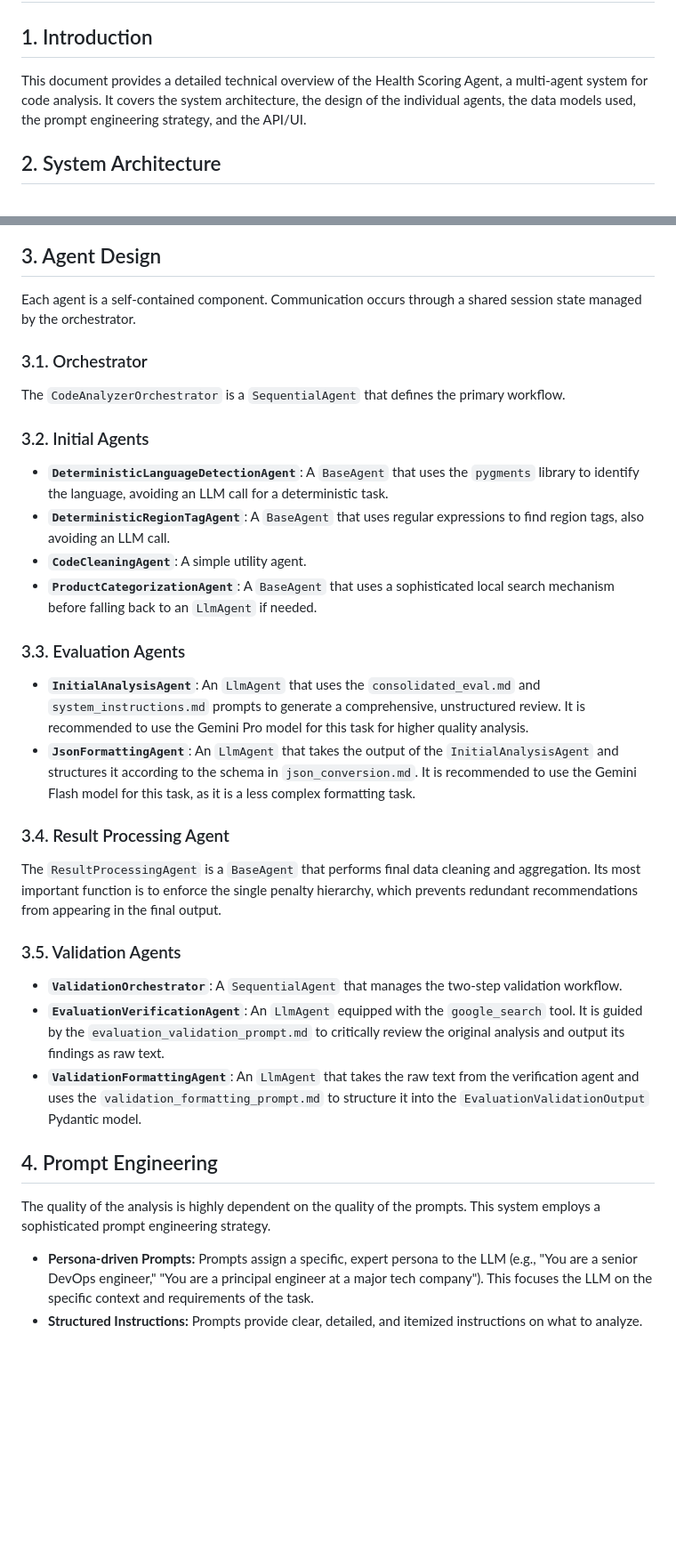
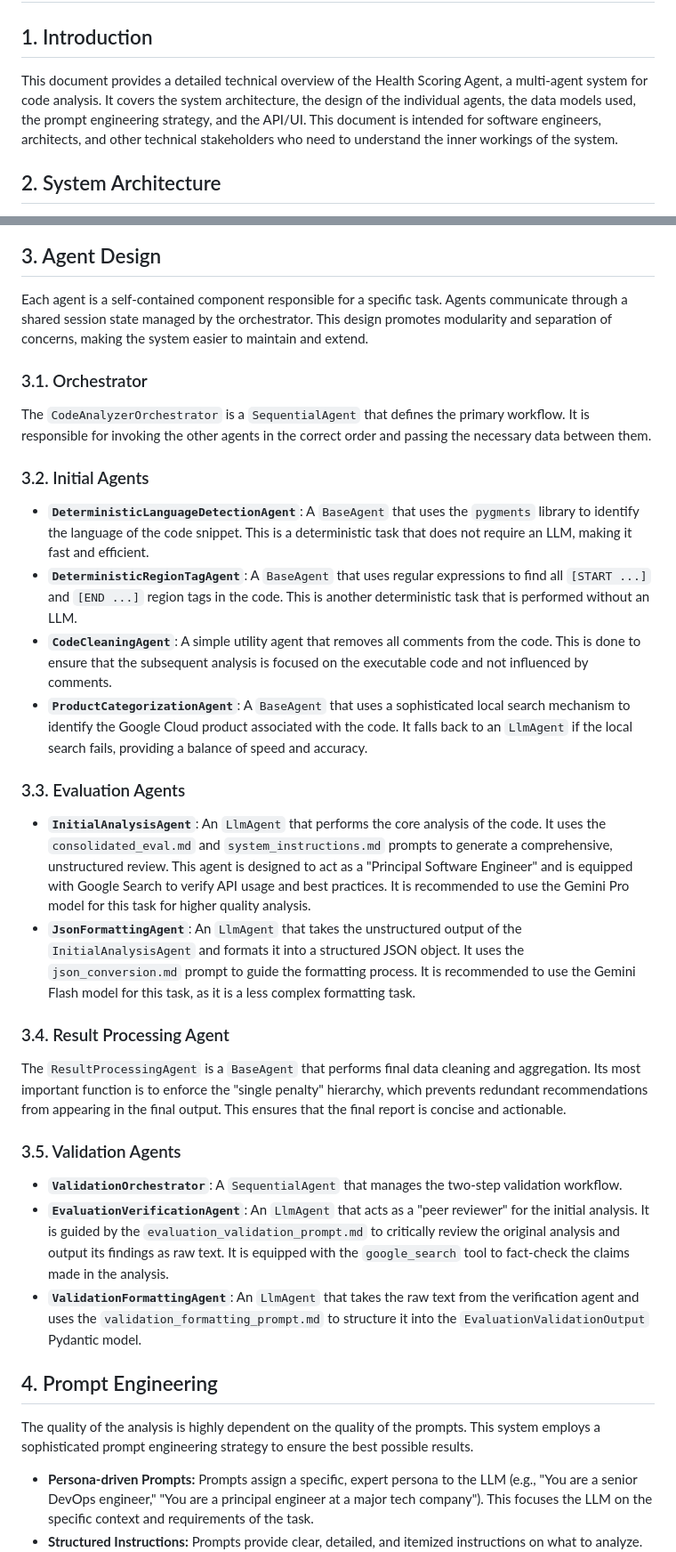
Before and after one commit to joeshirey/HealthScoringAgent, a Markdown page: docs/TECHNICAL_DESIGN.md, 2 parts joined by grey strips. Shown at 89% size. Drawn GitHub-style; blank space fills up the shorter version.

```diff
--- a/docs/TECHNICAL_DESIGN.md
+++ b/docs/TECHNICAL_DESIGN.md
@@ -2,7 +2,7 @@
 
 ## 1. Introduction
 
-This document provides a detailed technical overview of the Health Scoring Agent, a multi-agent system for code analysis. It covers the system architecture, the design of the individual agents, the data models used, the prompt engineering strategy, and the API/UI.
+This document provides a detailed technical overview of the Health Scoring Agent, a multi-agent system for code analysis. It covers the system architecture, the design of the individual agents, the data models used, the prompt engineering strategy, and the API/UI. This document is intended for software engineers, architects, and other technical stakeholders who need to understand the inner workings of the system.
 
 ## 2. System Architecture
 
@@ -89,37 +89,37 @@ sequenceDiagram
 
 ## 3. Agent Design
 
-Each agent is a self-contained component. Communication occurs through a shared session state managed by the orchestrator.
+Each agent is a self-contained component responsible for a specific task. Agents communicate through a shared session state managed by the orchestrator. This design promotes modularity and separation of concerns, making the system easier to maintain and extend.
 
 ### 3.1. Orchestrator
 
-The `CodeAnalyzerOrchestrator` is a `SequentialAgent` that defines the primary workflow.
+The `CodeAnalyzerOrchestrator` is a `SequentialAgent` that defines the primary workflow. It is responsible for invoking the other agents in the correct order and passing the necessary data between them.
 
 ### 3.2. Initial Agents
 
-*   **`DeterministicLanguageDetectionAgent`**: A `BaseAgent` that uses the `pygments` library to identify the language, avoiding an LLM call for a deterministic task.
-*   **`DeterministicRegionTagAgent`**: A `BaseAgent` that uses regular expressions to find region tags, also avoiding an LLM call.
-*   **`CodeCleaningAgent`**: A simple utility agent.
-*   **`ProductCategorizationAgent`**: A `BaseAgent` that uses a sophisticated local search mechanism before falling back to an `LlmAgent` if needed.
+*   **`DeterministicLanguageDetectionAgent`**: A `BaseAgent` that uses the `pygments` library to identify the language of the code snippet. This is a deterministic task that does not require an LLM, making it fast and efficient.
+*   **`DeterministicRegionTagAgent`**: A `BaseAgent` that uses regular expressions to find all `[START ...]` and `[END ...]` region tags in the code. This is another deterministic task that is performed without an LLM.
+*   **`CodeCleaningAgent`**: A simple utility agent that removes all comments from the code. This is done to ensure that the subsequent analysis is focused on the executable code and not influenced by comments.
+*   **`ProductCategorizationAgent`**: A `BaseAgent` that uses a sophisticated local search mechanism to identify the Google Cloud product associated with the code. It falls back to an `LlmAgent` if the local search fails, providing a balance of speed and accuracy.
 
 ### 3.3. Evaluation Agents
 
-*   **`InitialAnalysisAgent`**: An `LlmAgent` that uses the `consolidated_eval.md` and `system_instructions.md` prompts to generate a comprehensive, unstructured review. It is recommended to use the Gemini Pro model for this task for higher quality analysis.
-*   **`JsonFormattingAgent`**: An `LlmAgent` that takes the output of the `InitialAnalysisAgent` and structures it according to the schema in `json_conversion.md`. It is recommended to use the Gemini Flash model for this task, as it is a less complex formatting task.
+*   **`InitialAnalysisAgent`**: An `LlmAgent` that performs the core analysis of the code. It uses the `consolidated_eval.md` and `system_instructions.md` prompts to generate a comprehensive, unstructured review. This agent is designed to act as a "Principal Software Engineer" and is equipped with Google Search to verify API usage and best practices. It is recommended to use the Gemini Pro model for this task for higher quality analysis.
+*   **`JsonFormattingAgent`**: An `LlmAgent` that takes the unstructured output of the `InitialAnalysisAgent` and formats it into a structured JSON object. It uses the `json_conversion.md` prompt to guide the formatting process. It is recommended to use the Gemini Flash model for this task, as it is a less complex formatting task.
 
 ### 3.4. Result Processing Agent
 
-The `ResultProcessingAgent` is a `BaseAgent` that performs final data cleaning and aggregation. Its most important function is to enforce the single penalty hierarchy, which prevents redundant recommendations from appearing in the final output.
+The `ResultProcessingAgent` is a `BaseAgent` that performs final data cleaning and aggregation. Its most important function is to enforce the "single penalty" hierarchy, which prevents redundant recommendations from appearing in the final output. This ensures that the final report is concise and actionable.
 
 ### 3.5. Validation Agents
 
 *   **`ValidationOrchestrator`**: A `SequentialAgent` that manages the two-step validation workflow.
-*   **`EvaluationVerificationAgent`**: An `LlmAgent` equipped with the `google_search` tool. It is guided by the `evaluation_validation_prompt.md` to critically review the original analysis and output its findings as raw text.
+*   **`EvaluationVerificationAgent`**: An `LlmAgent` that acts as a "peer reviewer" for the initial analysis. It is guided by the `evaluation_validation_prompt.md` to critically review the original analysis and output its findings as raw text. It is equipped with the `google_search` tool to fact-check the claims made in the analysis.
 *   **`ValidationFormattingAgent`**: An `LlmAgent` that takes the raw text from the verification agent and uses the `validation_formatting_prompt.md` to structure it into the `EvaluationValidationOutput` Pydantic model.
 
 ## 4. Prompt Engineering
 
-The quality of the analysis is highly dependent on the quality of the prompts. This system employs a sophisticated prompt engineering strategy.
+The quality of the analysis is highly dependent on the quality of the prompts. This system employs a sophisticated prompt engineering strategy to ensure the best possible results.
 
 *   **Persona-driven Prompts:** Prompts assign a specific, expert persona to the LLM (e.g., "You are a senior DevOps engineer," "You are a principal engineer at a major tech company"). This focuses the LLM on the specific context and requirements of the task.
 *   **Structured Instructions:** Prompts provide clear, detailed, and itemized instructions on what to analyze. For example, instead of asking for "code quality," the prompt specifies checks for formatting, naming conventions, complexity, and language best practices.
```
Also changed, not shown: README.md (+107 -1 lines), docs/PRODUCT_REQUIREMENTS.md (+2 -2 lines).
